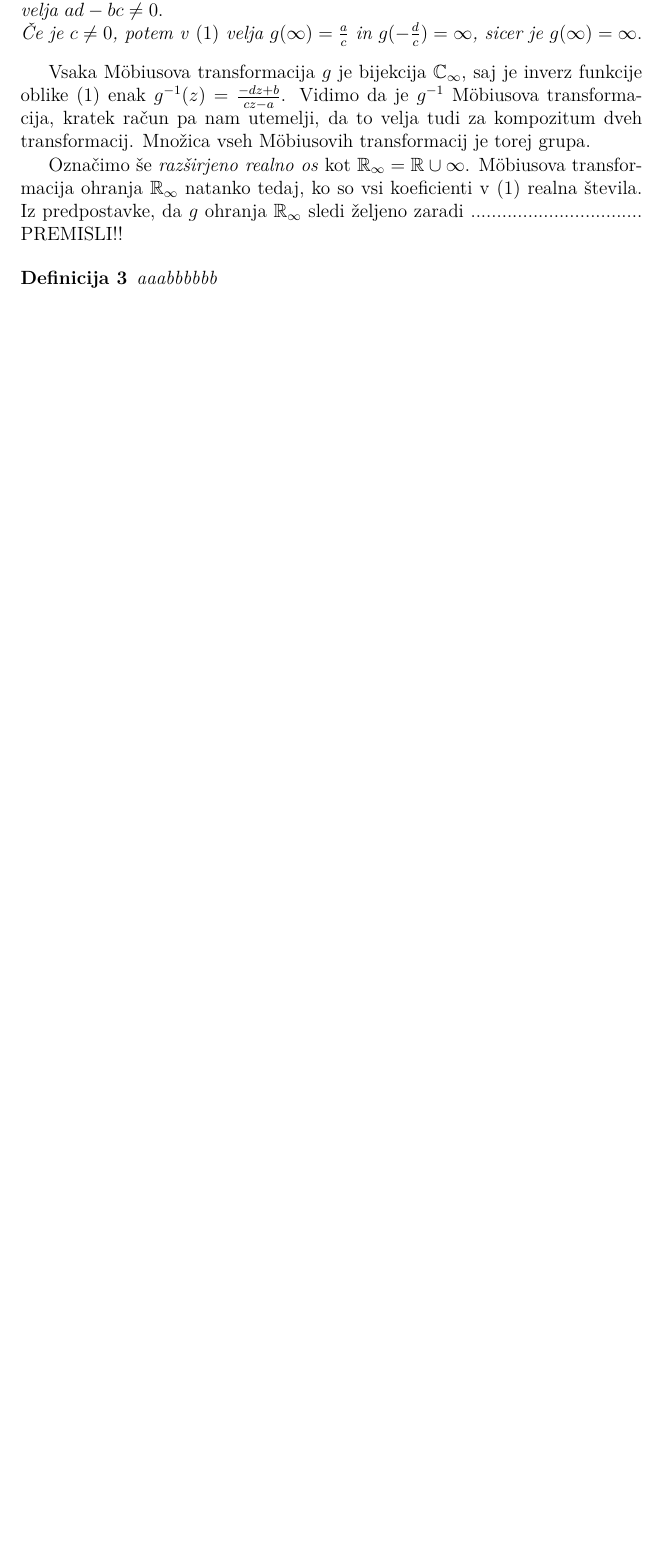
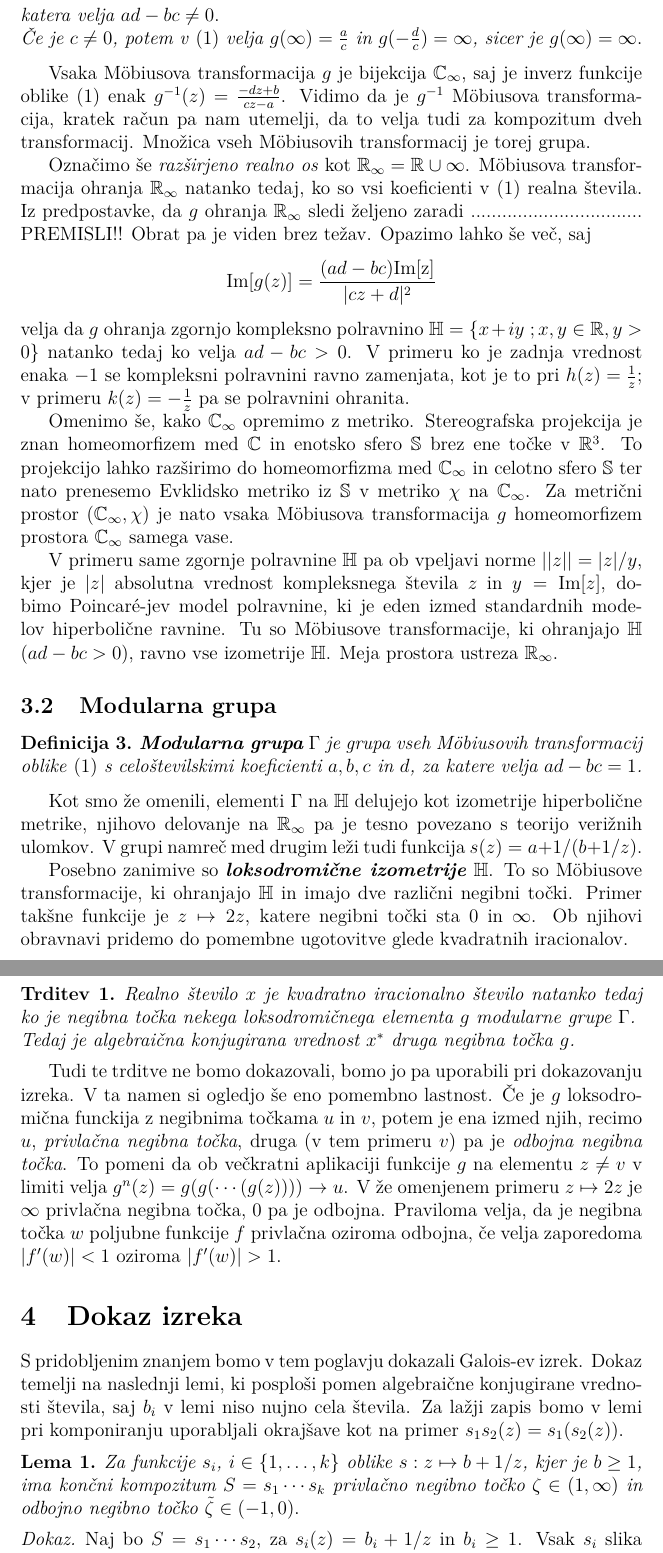
Before and after one commit to Matematik411/Programiranje-2, a LaTeX document (Periodicni_ulomki/Mobius_pisno.tex): part of page 4 of 6 before the commit and two parts of pages 4 and 5 of 7 after it, the two joined at a grey line, cut so that both start at the same text, the shorter picture padded with empty space. Compiled offline with pdfLaTeX.

Commit message:
pisanje do konca leme

```diff
--- a/Periodicni_ulomki/Mobius_pisno.tex
+++ b/Periodicni_ulomki/Mobius_pisno.tex
@@ -1,7 +1,7 @@
 \documentclass[a4paper,12pt]{article}
 
 \usepackage[slovene]{babel}
-\usepackage{amsfonts,amssymb,amsmath}
+\usepackage{amsfonts,amssymb,amsmath,amsthm}
 \usepackage[utf8]{inputenc}
 \usepackage[T1]{fontenc}
 \usepackage{lmodern}
@@ -13,6 +13,8 @@
 \def\Q{\mathbb{Q}} % mnozica racionalnih stevil
 \def\R{\mathbb{R}} % mnozica realnih stevil
 \def\C{\mathbb{C}} % mnozica kompleksnih stevil
+\def\Ci{\mathbb{C}_{\infty}} % mnozica kompleksnih stevil + infty
+\def\H{\mathbb{H}} % zgornja kompleksna polravnina
 \newcommand{\geslo}[2]{\noindent\textbf{#1} \quad \hangindent=1cm #2\\[-1pc]}
 
 \def\qed{$\hfill\Box$}   % konec dokaza
@@ -24,6 +26,7 @@
 \newtheorem{pripomba}{Pripomba}
 \newtheorem{definicija}{Definicija}
 \newtheorem{zgled}{Zgled}
+\newenvironment{dokaz}[1][Dokaz]{\begin{proof}}{\end{proof}}
 
 \title{M\"{o}biusove transformacije in periodični verižni ulomki \\
 \Large Seminar}
@@ -119,10 +122,46 @@ Kompleksni ravnini $\C$ dodajmo novo točko $\infty$ in tako tvorimo \emph{razš
 \begin{definicija}
-Funkcija $g$ z domeno $\C_{\infty}$ je \textbf{M\"{o}biusova transformacija}, če jo lahko zapišemo v obliki \eqref{Mob_def}, kjer so $a, b, c$ in $d$ kompleksna števila za katera velja $ad - bc \neq 0.$ \\
+Funkcija $g$ z domeno $\Ci$ je \textbf{M\"{o}biusova transformacija}, če jo lahko zapišemo v obliki \eqref{Mob_def}, kjer so $a, b, c$ in $d$ kompleksna števila za katera velja $ad - bc \neq 0.$ \\
 Če je $c \neq 0$, potem v \eqref{Mob_def} velja $g(\infty) = \frac{a}{c}$ in $g(-\frac{d}{c}) = \infty$, sicer je $g(\infty) = \infty.$
 \end{definicija}
 
-Vsaka M\"{o}biusova transformacija $g$ je bijekcija $\C_{\infty}$, saj je inverz funkcije oblike \eqref{Mob_def} enak $g^{-1}(z) = \frac{-dz + b}{cz - a}$. Vidimo da je $g^{-1}$ M\"{o}biusova transformacija, kratek račun pa nam utemelji, da to velja tudi za kompozitum dveh transformacij. Množica vseh M\"{o}biusovih transformacij je torej grupa.
+Vsaka M\"{o}biusova transformacija $g$ je bijekcija $\Ci$, saj je inverz funkcije oblike \eqref{Mob_def} enak $g^{-1}(z) = \frac{-dz + b}{cz - a}$. Vidimo da je $g^{-1}$ M\"{o}biusova transformacija, kratek račun pa nam utemelji, da to velja tudi za kompozitum dveh transformacij. Množica vseh M\"{o}biusovih transformacij je torej grupa.
 
 Označimo še \emph{razširjeno realno os} kot $\R_{\infty} = \R \cup \infty$. M\"{o}biusova transformacija ohranja $\R_\infty$ natanko tedaj, ko so vsi koeficienti v \eqref{Mob_def} realna števila. Iz predpostavke, da $g$ ohranja $\R_\infty$ sledi željeno zaradi ................................. PREMISLI!!
+Obrat pa je viden brez težav. Opazimo lahko še več, saj
+\[
+    \text{Im}[g(z)] = \frac{(ad - bc)\text{Im[z]}}{|cz + d|^2}
+\]
+velja da $g$ ohranja zgornjo kompleksno polravnino $\H = \{x + iy\ ; x, y \in \R, y > 0\}$ natanko tedaj ko velja $ad - bc > 0$. V primeru ko je zadnja vrednost enaka $-1$ se kompleksni polravnini ravno zamenjata, kot je to pri $h(z) = \frac{1}{z}$; v primeru $k(z) = - \frac{1}{z}$ pa se polravnini ohranita.
 
+Omenimo še, kako $\Ci$ opremimo z metriko. Stereografska projekcija je znan
+homeomorfizem med $\C$ in enotsko sfero $\mathbb{S}$ brez ene točke v $\R^3$. To projekcijo lahko razširimo do homeomorfizma med $\Ci$ in celotno sfero $\mathbb{S}$ ter nato prenesemo Evklidsko metriko iz $\mathbb{S}$ v metriko $\chi$ na $\Ci$. Za metrični prostor $(\Ci, \chi)$ je nato vsaka M\"{o}biusova transformacija $g$ homeomorfizem prostora $\Ci$ samega vase.
 
+V primeru same zgornje polravnine $\H$ pa ob vpeljavi norme $||z|| = |z| / y$, kjer je $|z|$ absolutna vrednost kompleksnega števila $z$ in $y = \text{Im}[z]$, dobimo Poincar\'{e}-jev model polravnine, ki je eden izmed standardnih modelov hiperbolične ravnine. Tu so M\"{o}biusove transformacije, ki ohranjajo $\H$ ($ad - bc > 0$), ravno vse izometrije $\H$. Meja prostora ustreza $\R_{\infty}.$
+
+\subsection{Modularna grupa}
+
+\begin{definicija}
+    \textbf{Modularna grupa} $\Gamma$ je grupa vseh M\"{o}biusovih transformacij oblike \eqref{Mob_def} s celoštevilskimi koeficienti $a, b, c$ in $d$, za katere velja $ad - bc = 1$.
+\end{definicija}
+
+Kot smo že omenili, elementi $\Gamma$ na $\H$ delujejo kot izometrije hiperbolične metrike, njihovo delovanje na $\R_{\infty}$ pa je tesno povezano s teorijo verižnih ulomkov. V grupi namreč med drugim leži tudi funkcija $s(z) = a + 1/(b + 1/z)$.
+
+Posebno zanimive so \textbf{\emph{loksodromične izometrije}} $\H$. To so M\"{o}biusove transformacije, ki ohranjajo $\H$ in imajo dve različni negibni točki. Primer takšne funkcije je $z \mapsto 2z$, katere negibni točki sta $0$ in $\infty$. Ob njihovi obravnavi pridemo do pomembne ugotovitve glede kvadratnih iracionalov.
+\begin{trditev}
+    Realno število $x$ je kvadratno iracionalno število natanko tedaj ko je negibna točka nekega loksodromičnega elementa $g$ modularne grupe $\Gamma$.\\
+    Tedaj je algebraična konjugirana vrednost $x^*$ druga negibna točka $g$.
+\end{trditev}
+
+Tudi te trditve ne bomo dokazovali, bomo jo pa uporabili pri dokazovanju izreka. V ta namen si ogledjo še eno pomembno lastnost. Če je $g$ loksodromična funckija z negibnima točkama $u$ in $v$, potem je ena izmed njih, recimo $u$, \emph{privlačna negibna točka}, druga (v tem primeru $v$) pa je \emph{odbojna negibna točka}. To pomeni da ob večkratni aplikaciji funkcije $g$ na elementu $z \neq v$ v limiti velja $g^n(z) = g(g(\cdots(g(z)))) \to u$. V že omenjenem primeru $z \mapsto 2z$ je $\infty$ privlačna negibna točka, $0$ pa je odbojna. Praviloma velja, da je negibna točka $w$ poljubne funkcije $f$ privlačna oziroma odbojna, če velja zaporedoma $|f'(w)| < 1$ oziroma $|f'(w)| > 1$.
+
+%%%%%%%%%%%%%%%%%%%%%%%%%%%%%%%%%%%%%%%%%%%%%%%%%%%%%%%%%%%%%%%%%%%%%%%%%%%%
+
+\section{Dokaz izreka}
+
+S pridobljenim znanjem bomo v tem poglavju dokazali Galois-ev izrek. Dokaz temelji na naslednji lemi, ki posploši pomen algebraične konjugirane vrednosti števila, saj $b_i$ v lemi niso nujno cela števila. Za lažji zapis bomo v lemi pri komponiranju uporabljali okrajšave kot na primer $s_1s_2(z) = s_1(s_2(z)).$
+
+\begin{lema}
+    Za funkcije $s_i$, $i \in \{1, \ldots, k\}$ oblike $s : z \mapsto b + 1/z$, kjer je $b \geq 1$, ima končni kompozitum $S = s_1 \cdots s_k$ privlačno negibno točko $\zeta \in (1, \infty)$ in odbojno negibno točko $\tilde{\zeta} \in (-1, 0).$
+\end{lema}
+\begin{dokaz}
+    Naj bo $S = s_1 \cdots s_2$, za $s_i(z) = b_i + 1/z$ in $b_i \geq 1$. Vsak $s_i$ slika interval $(1, \infty)$ samega vase, torej naredi kompozitum $S$ enako. Prav tako je vsak $s_i$ skrčitev, kar posledično velja tudi za kompozitum $S$. Na podlagi Banachovega skrčitvenega načela lahko zato sklepamo, da ima $S$ negibno točko $\zeta \in (1, \infty)$. Za določitev vrste negibne točke si pomagamo z velikostjo odvoda. Ker velja $|s'_i(z)| < 1$ na celem $(1, \infty)$, lahko preko verižnega pravila za odvajanje kompozituma sklepamo $|S'(\zeta)| < 1$. To pomeni, da je $\zeta$ privlačna negibna točka kompozituma $S$.\\
```
Also changed, not shown: Periodicni_ulomki/Mobius_pisno.pdf, Periodicni_ulomki/Mobius_pisno.tex (8 more changed lines), 4 other files.
